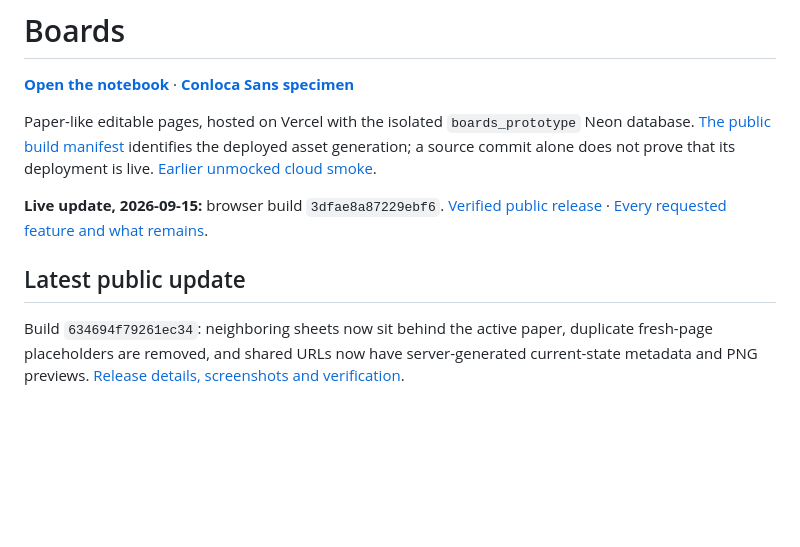
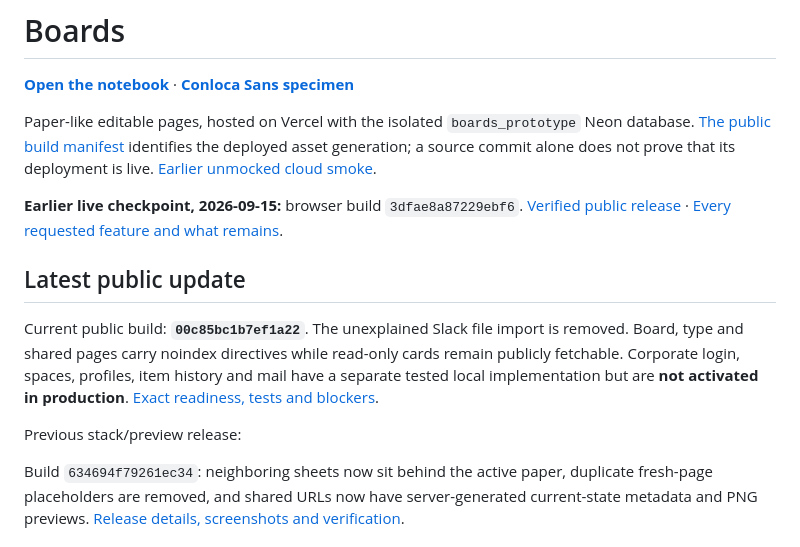
Before and after one commit to ULTRA-BRICKS/boards-app, a Markdown page: README.md, the part around the change. GitHub-like rendering; blank space fills up the shorter version.

Commit message:
docs: record verified privacy release and account activation requirements

```diff
--- a/README.md
+++ b/README.md
@@ -4,9 +4,13 @@
 
 Paper-like editable pages, hosted on Vercel with the isolated `boards_prototype` Neon database. [The public build manifest](https://boards-app-gamma.vercel.app/build.json) identifies the deployed asset generation; a source commit alone does not prove that its deployment is live. [Earlier unmocked cloud smoke](docs/LIVE-SMOKE-2026-09-13.md).
 
-**Live update, 2026-09-15:** browser build `3dfae8a87229ebf6`. [Verified public release](docs/LIVE-RELEASE-2026-09-15.md) · [Every requested feature and what remains](docs/REQUEST-CHECKLIST-2026-09-15.md).
+**Earlier live checkpoint, 2026-09-15:** browser build `3dfae8a87229ebf6`. [Verified public release](docs/LIVE-RELEASE-2026-09-15.md) · [Every requested feature and what remains](docs/REQUEST-CHECKLIST-2026-09-15.md).
 
 ## Latest public update
+
+Current public build: **`00c85bc1b7ef1a22`**. The unexplained Slack file import is removed. Board, type and shared pages carry noindex directives while read-only cards remain publicly fetchable. Corporate login, spaces, profiles, item history and mail have a separate tested local implementation but are **not activated in production**. [Exact readiness, tests and blockers](docs/ACCOUNTS-RELEASE-GATES.md).
+
+Previous stack/preview release:
 
 Build `634694f79261ec34`: neighboring sheets now sit behind the active paper, duplicate fresh-page placeholders are removed, and shared URLs now have server-generated current-state metadata and PNG previews. [Release details, screenshots and verification](docs/STACK-AND-PREVIEWS-2026-09-15.md).
 
```
Also changed, not shown: ROADMAP.md (+5 -0 lines), docs/ACCOUNTS-RELEASE-GATES.md (added, +37 -0 lines), docs/screenshots/account-history-local.png (added), docs/screenshots/account-profile-local.png (added), docs/screenshots/account-settings-local.png (added).
